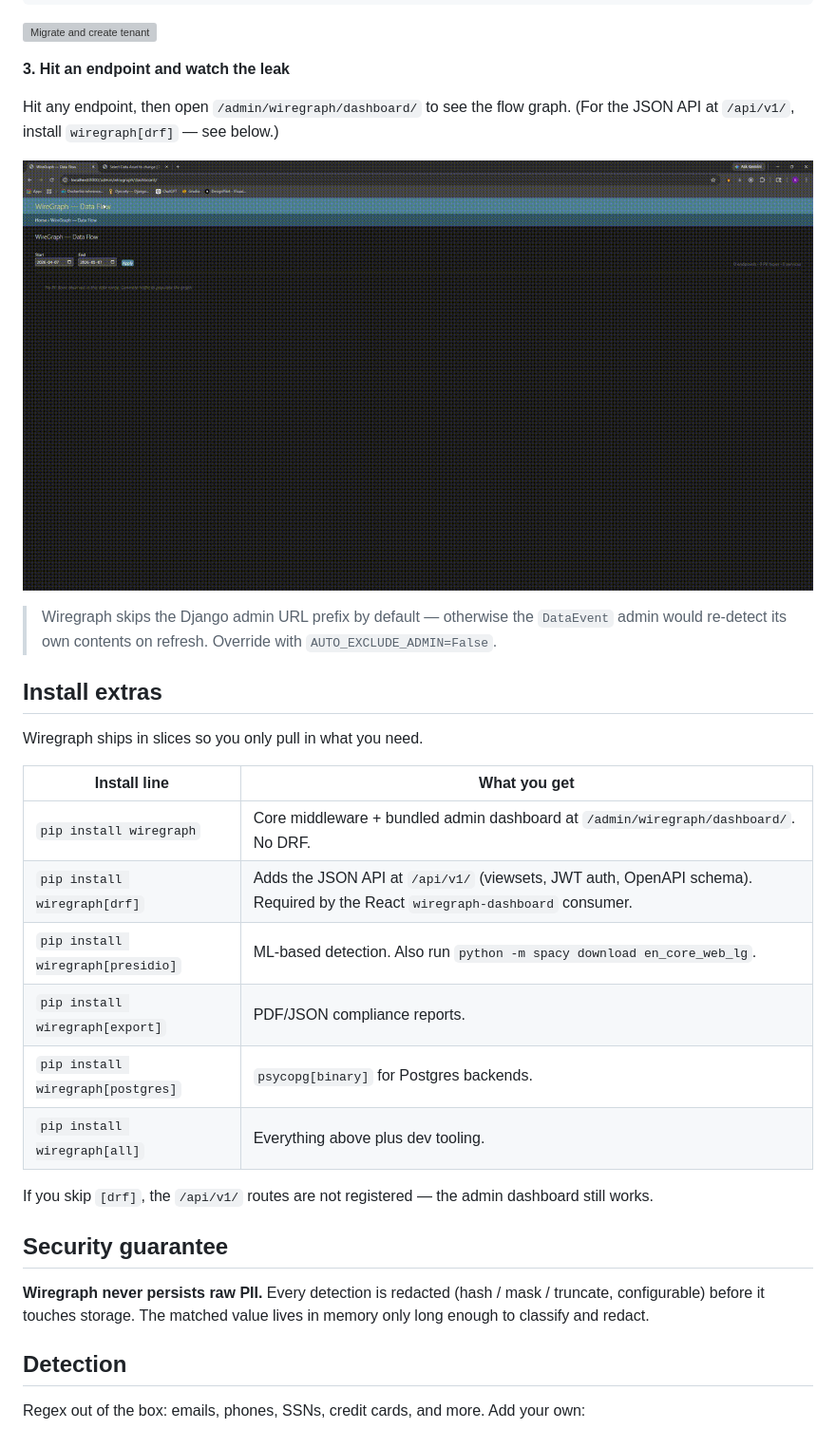
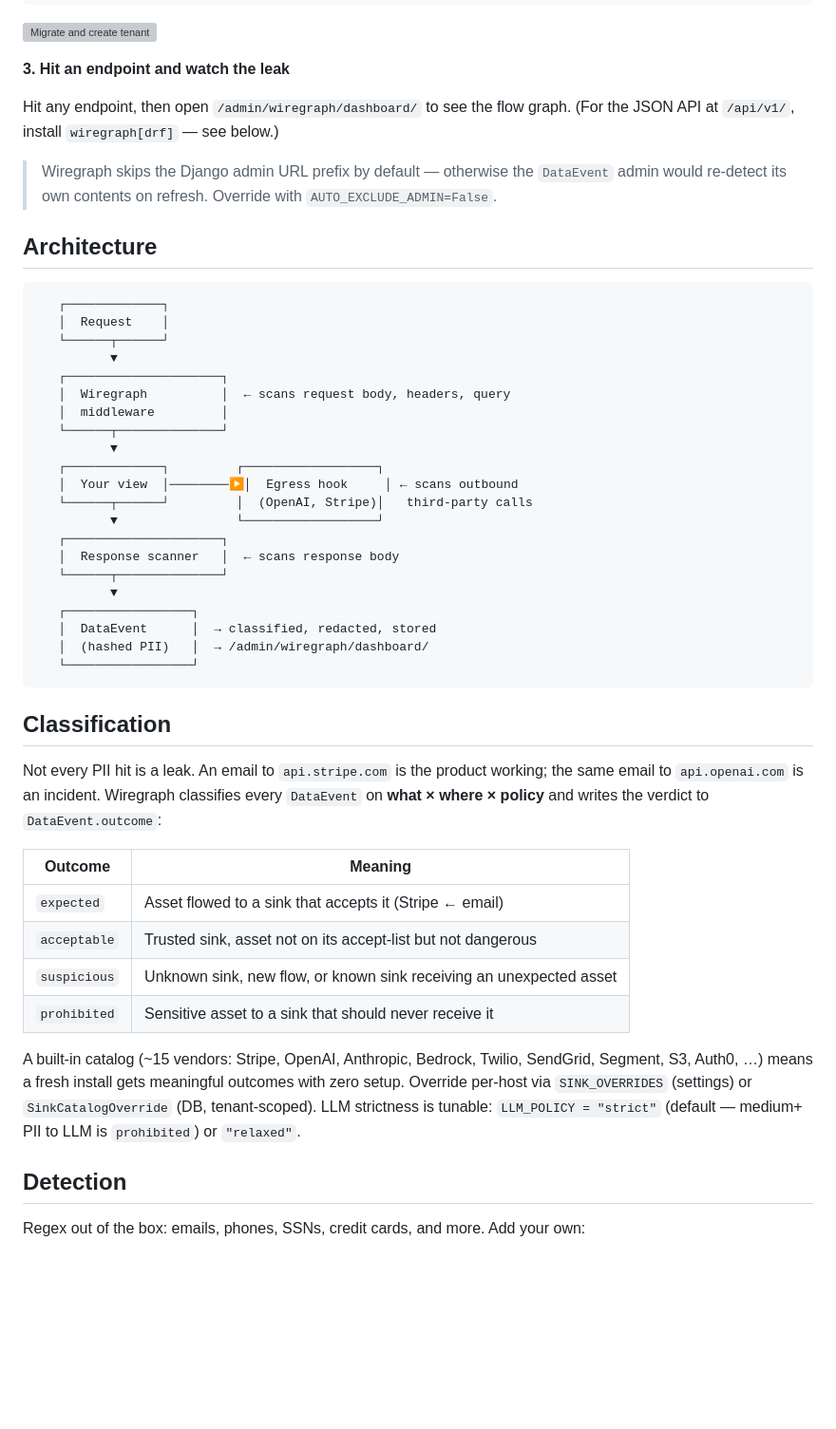
Before and after one commit to gchin108/wiregraph, a Markdown page: README.md, the part around one of its changes. Shown at 95% size. Drawn GitHub-style; blank space fills up the shorter version; grey boxes are pictures that could not be loaded.

````diff
--- a/README.md
+++ b/README.md
@@ -74,28 +82,46 @@ python manage.py shell -c "from django.contrib.auth import get_user_model; from
 Hit any endpoint, then open `/admin/wiregraph/dashboard/` to see the flow graph.
 (For the JSON API at `/api/v1/`, install `wiregraph[drf]` — see below.)
 
-![PII leak in the dashboard](https://raw.githubusercontent.com/gchin108/wiregraph/main/.github/assets/demo3.gif)
-
 > Wiregraph skips the Django admin URL prefix by default — otherwise the `DataEvent` admin would re-detect its own contents on refresh. Override with `AUTO_EXCLUDE_ADMIN=False`.
 
-## Install extras
+## Architecture
 
-Wiregraph ships in slices so you only pull in what you need.
+```
+   ┌─────────────┐
+   │  Request    │
+   └──────┬──────┘
+          ▼
+   ┌─────────────────────┐
+   │  Wiregraph          │  ← scans request body, headers, query
+   │  middleware         │
+   └──────┬──────────────┘
+          ▼
+   ┌─────────────┐         ┌──────────────────┐
+   │  Your view  │────────▶│  Egress hook     │ ← scans outbound
+   └──────┬──────┘         │  (OpenAI, Stripe)│   third-party calls
+          ▼                └──────────────────┘
+   ┌─────────────────────┐
+   │  Response scanner   │  ← scans response body
+   └──────┬──────────────┘
+          ▼
+   ┌─────────────────┐
+   │  DataEvent      │  → classified, redacted, stored
+   │  (hashed PII)   │  → /admin/wiregraph/dashboard/
+   └─────────────────┘
+```
 
-| Install line | What you get |
+## Classification
+
+Not every PII hit is a leak. An email to `api.stripe.com` is the product working; the same email to `api.openai.com` is an incident. Wiregraph classifies every `DataEvent` on **what × where × policy** and writes the verdict to `DataEvent.outcome`:
+
+| Outcome | Meaning |
 |---|---|
-| `pip install wiregraph` | Core middleware + bundled admin dashboard at `/admin/wiregraph/dashboard/`. No DRF. |
-| `pip install wiregraph[drf]` | Adds the JSON API at `/api/v1/` (viewsets, JWT auth, OpenAPI schema). Required by the React `wiregraph-dashboard` consumer. |
-| `pip install wiregraph[presidio]` | ML-based detection. Also run `python -m spacy download en_core_web_lg`. |
-| `pip install wiregraph[export]` | PDF/JSON compliance reports. |
-| `pip install wiregraph[postgres]` | `psycopg[binary]` for Postgres backends. |
-| `pip install wiregraph[all]` | Everything above plus dev tooling. |
+| `expected` | Asset flowed to a sink that accepts it (Stripe ← email) |
+| `acceptable` | Trusted sink, asset not on its accept-list but not dangerous |
+| `suspicious` | Unknown sink, new flow, or known sink receiving an unexpected asset |
+| `prohibited` | Sensitive asset to a sink that should never receive it |
 
-If you skip `[drf]`, the `/api/v1/` routes are not registered — the admin dashboard still works.
-
-## Security guarantee
-
-**Wiregraph never persists raw PII.** Every detection is redacted (hash / mask / truncate, configurable) before it touches storage. The matched value lives in memory only long enough to classify and redact.
+A built-in catalog (~15 vendors: Stripe, OpenAI, Anthropic, Bedrock, Twilio, SendGrid, Segment, S3, Auth0, …) means a fresh install gets meaningful outcomes with zero setup. Override per-host via `SINK_OVERRIDES` (settings) or `SinkCatalogOverride` (DB, tenant-scoped). LLM strictness is tunable: `LLM_POLICY = "strict"` (default — medium+ PII to LLM is `prohibited`) or `"relaxed"`.
 
 ## Detection
 
````
Also changed, not shown: other parts of README.md (+36 -16 lines).
